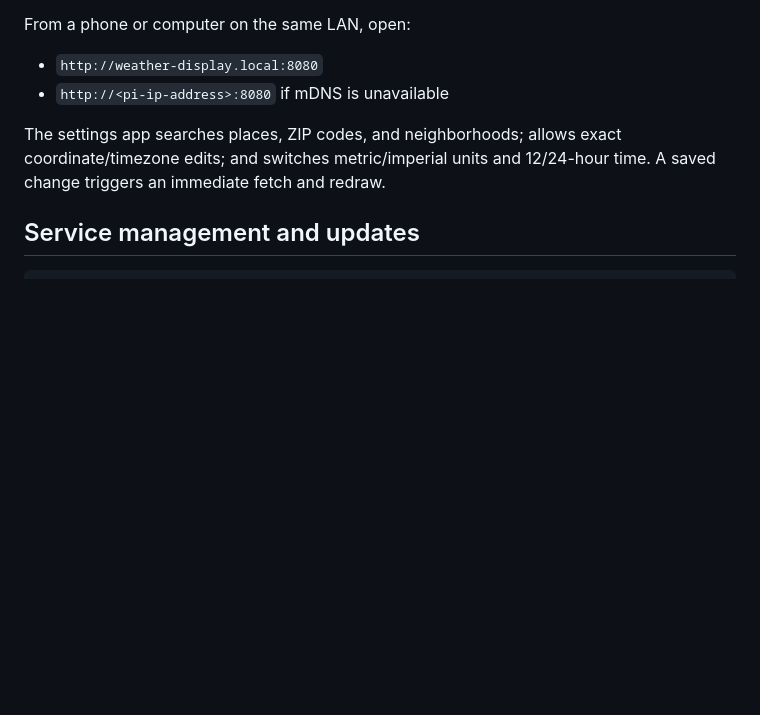
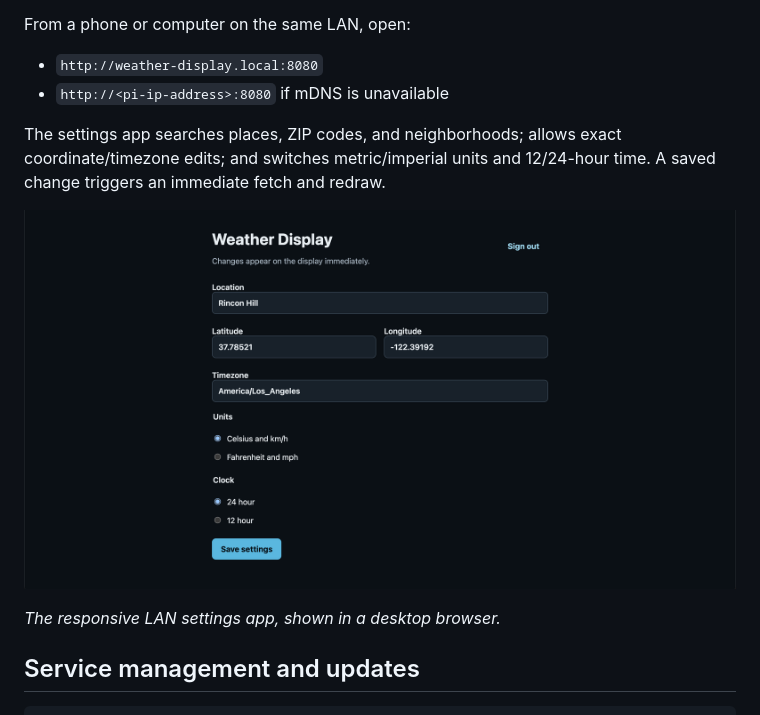
Before and after one commit to prtk1910/rpi-weather-display, a Markdown page: README.md, the part around the change. Drawn GitHub-style; pictures changed too: examples/web-settings.png (added); blank space fills up the shorter version.

Commit message:
Add settings web app screenshot

````diff
--- a/README.md
+++ b/README.md
@@ -68,6 +68,10 @@ From a phone or computer on the same LAN, open:
 
 The settings app searches places, ZIP codes, and neighborhoods; allows exact coordinate/timezone edits; and switches metric/imperial units and 12/24-hour time. A saved change triggers an immediate fetch and redraw.
 
+![Weather display settings web app on desktop](examples/web-settings.png)
+
+_The responsive LAN settings app, shown in a desktop browser._
+
 ## Service management and updates
 
 ```sh
````
